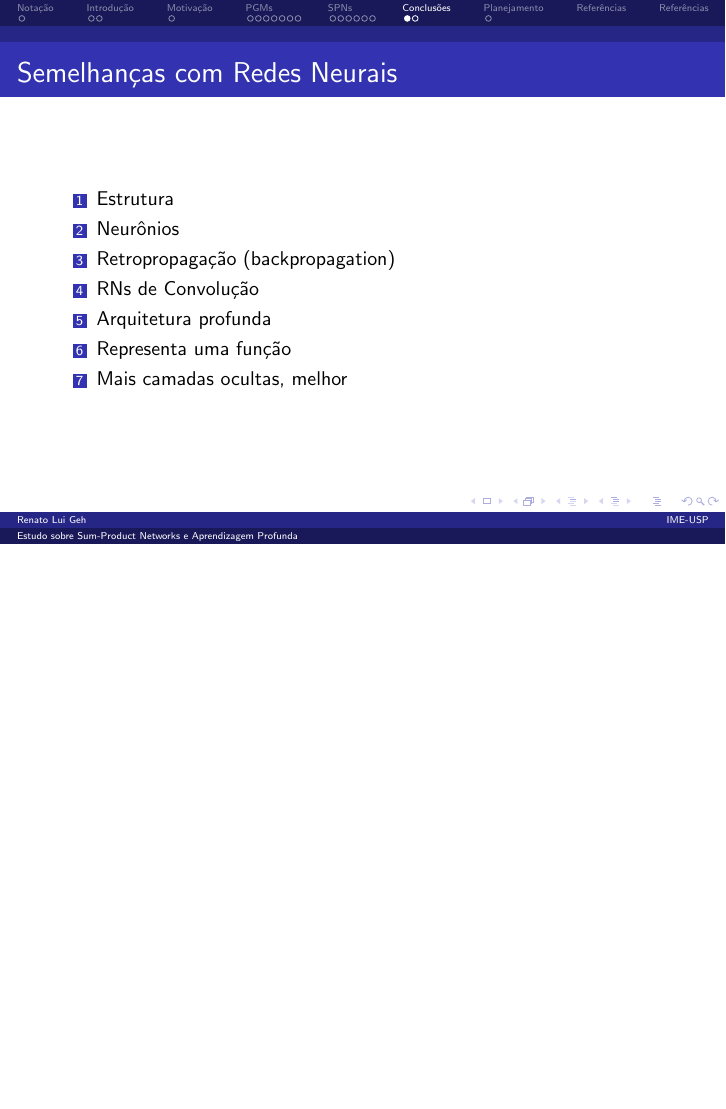
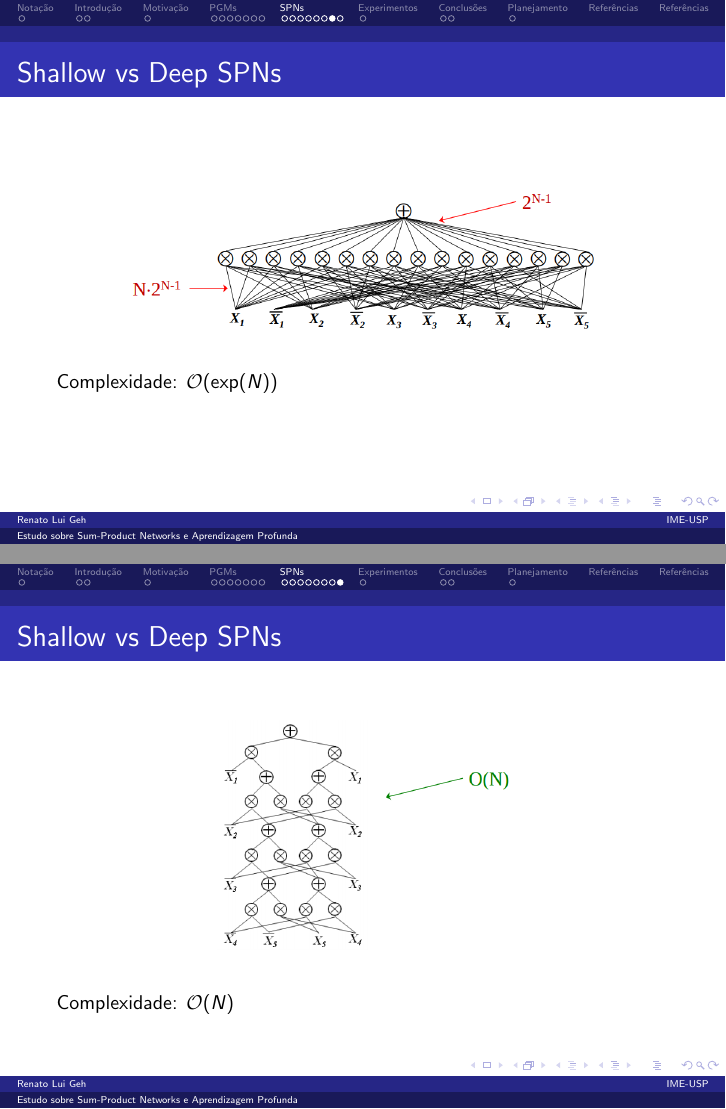
Before and after one commit to RenatoGeh/ptc2669, LaTeX slides (p1/report.tex): page 45 of 50 before the commit and pages 45 and 46 of 53 after it, the two joined at a grey line, the shorter picture padded with empty space. Compiled offline with pdfLaTeX.

Commit message:
p1 update

```diff
--- a/p1/report.tex
+++ b/p1/report.tex
@@ -462,3 +462,26 @@
   \end{enumerate}
 \end{frame}
 
+\begin{frame}
+  \frametitle{Shallow vs Deep SPNs}
+
+  \begin{figure}[h]
+    \centering{\includegraphics[scale=0.3]{imgs/shallow.png}}
+  \end{figure}
+
+  Complexidade: $\bigo(\exp(N))$
+\end{frame}
+
+\begin{frame}
+  \frametitle{Shallow vs Deep SPNs}
+
+  \begin{figure}[h]
+    \centering\includegraphics[scale=0.3]{imgs/deep.png}
+  \end{figure}
+
+  Complexidade: $\bigo(N)$
+\end{frame}
+
+%--------------------------------------------------------------------------------------------------
+
+\section{Experimentos}
```
Also changed, not shown: p1/references.bib (+7 -0 lines), p1/imgs/deep.png (added), p1/imgs/dollar0.png (added), p1/imgs/face0.png (added), p1/imgs/plane0.png (added), p1/imgs/shallow.png (added), p1/imgs/stop0.png (added), p1/report.bbl, p1/report.pdf, p1/report.tex (15 more changed lines), 6 other files.
